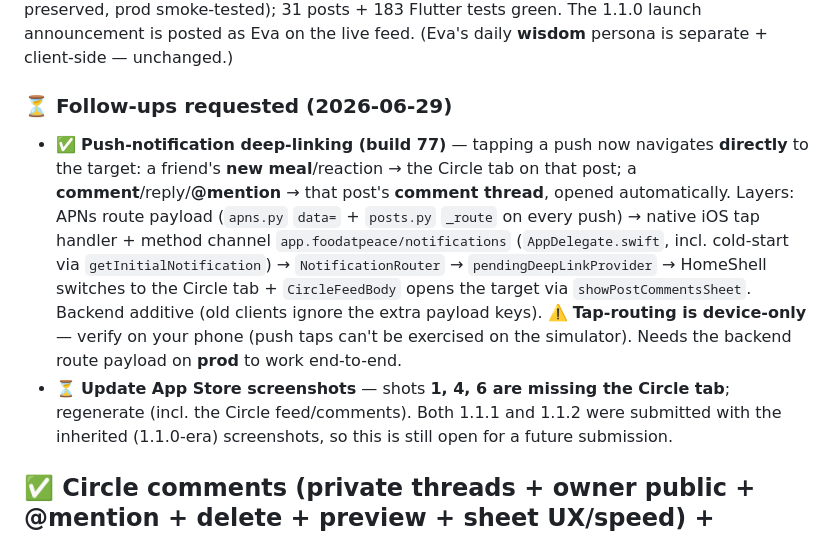
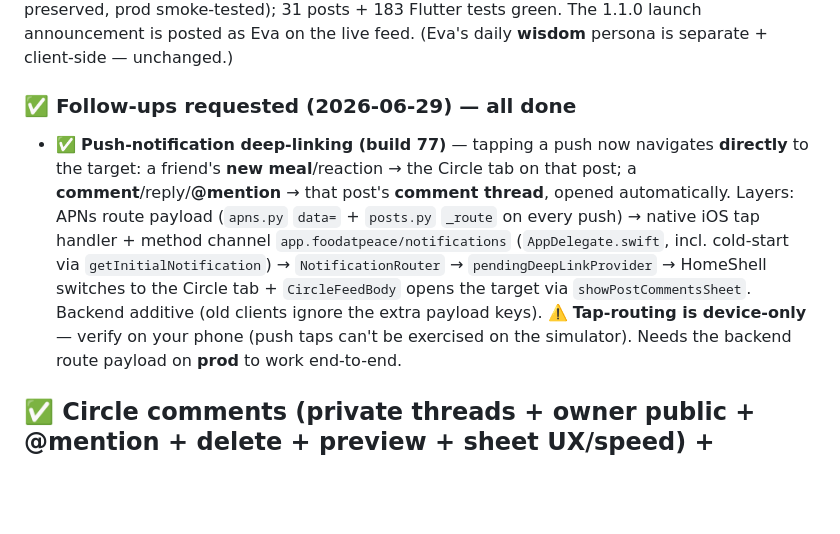
Before and after one commit to PETERDMYAN/food-at-peace, a Markdown page: TODO.md, the part around the change. Drawn GitHub-style; blank space fills up the shorter version.

Commit message:
docs: screenshots follow-up is done — drop it from TODO (pure-docs commit)
The App Store screenshot refresh flagged on 2026-06-29 is completed, so the
stale ⏳ bullet is removed and the follow-ups section is marked all-done.

Co-Authored-By: Claude Fable 5 <noreply@anthropic.com>
Claude-Session: https://claude.ai/code/session_017zVvyGHAY8TbeqQoSXJo1f

```diff
--- a/TODO.md
+++ b/TODO.md
@@ -63,7 +63,7 @@ is untouched, Eva is only added**. Client **Official ✓ badge** now covers Eva
 `AppleClientId` preserved, prod smoke-tested); 31 posts + 183 Flutter tests green. The 1.1.0 launch announcement
 is posted as Eva on the live feed. (Eva's daily **wisdom** persona is separate + client-side — unchanged.)
 
-### ⏳ Follow-ups requested (2026-06-29)
+### ✅ Follow-ups requested (2026-06-29) — all done
 - ✅ **Push-notification deep-linking (build 77)** — tapping a push now navigates **directly** to the target:
   a friend's **new meal**/reaction → the Circle tab on that post; a **comment**/reply/**@mention** → that post's
   **comment thread**, opened automatically. Layers: APNs route payload (`apns.py` `data=` + `posts.py` `_route`
@@ -72,9 +72,6 @@ is posted as Eva on the live feed. (Eva's daily **wisdom** persona is separate +
   switches to the Circle tab + `CircleFeedBody` opens the target via `showPostCommentsSheet`. Backend additive
   (old clients ignore the extra payload keys). ⚠️ **Tap-routing is device-only** — verify on your phone (push
   taps can't be exercised on the simulator). Needs the backend route payload on **prod** to work end-to-end.
-- ⏳ **Update App Store screenshots** — shots **1, 4, 6 are missing the Circle tab**; regenerate (incl. the
-  Circle feed/comments). Both 1.1.1 and 1.1.2 were submitted with the inherited (1.1.0-era) screenshots, so
-  this is still open for a future submission.
 
 ## ✅ Circle comments (private threads + owner public + @mention + delete + preview + sheet UX/speed) + relative time + story-fix + admin-grant — **live on v2 + prod, shipping as 1.1.0, TestFlight builds 63–75**
 
```
